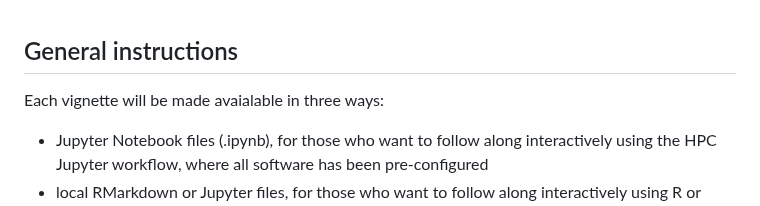
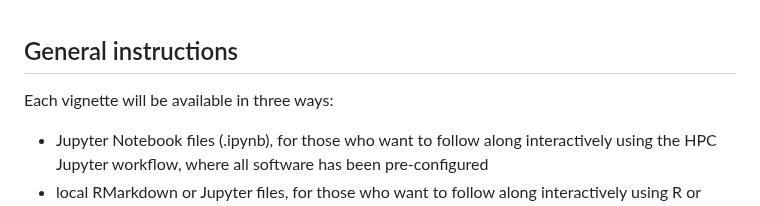
Before and after one commit to EinsteinOmics/OmicsWorkshop, a Markdown page: README.md, the part around the change. GitHub-like rendering.

```diff
--- a/README.md
+++ b/README.md
@@ -6,7 +6,7 @@ An asynchronous learning workshop introducing key topics in Omics.
 
 ## General instructions
 
-Each vignette will be made avaialable in three ways:
+Each vignette will be available in three ways:
 - Jupyter Notebook files (.ipynb), for those who want to follow along interactively using the HPC Jupyter workflow, where all software has been pre-configured
 - local RMarkdown or Jupyter files, for those who want to follow along interactively using R or Python on their own computers ("locally"). Note that you must install relevant software packages for each vignette
 - pre-run HTML files, for those who want to follow along on their computer without any interactive coding (scroll to bottom for this)
```
